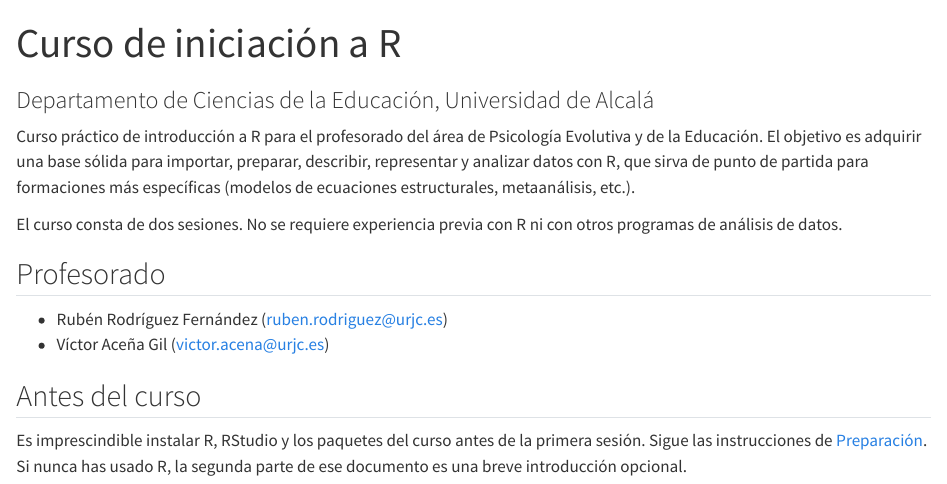
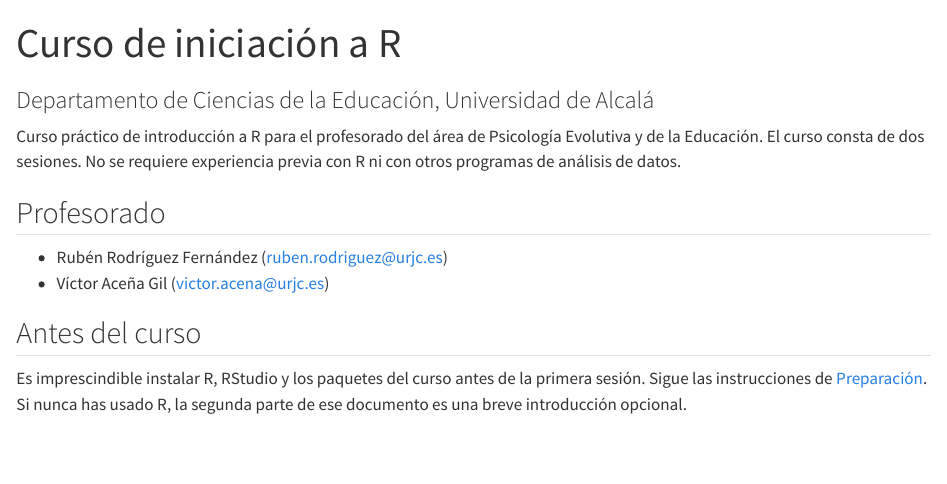
Before and after one commit to URJCDSLab/curso-r-uah, a Quarto document (index.qmd): the page in a window 1100 px wide, from its top. Rendered offline with R 4.5, knitr and Pandoc in place of Quarto, with nearby package versions.

Commit message:
Simplify project description

```diff
--- a/index.qmd
+++ b/index.qmd
@@ -4,12 +4,7 @@ subtitle: "Departamento de Ciencias de la Educación, Universidad de Alcalá"
 toc: false
 ---
 
-Curso práctico de introducción a R para el profesorado del área de Psicología Evolutiva y de la Educación.
-El objetivo es adquirir una base sólida para importar, preparar, describir, representar y analizar datos
-con R, que sirva de punto de partida para formaciones más específicas (modelos de ecuaciones estructurales,
-metaanálisis, etc.).
-
-El curso consta de dos sesiones. No se requiere experiencia previa con R ni con otros programas de análisis de datos.
+Curso práctico de introducción a R para el profesorado del área de Psicología Evolutiva y de la Educación. El curso consta de dos sesiones. No se requiere experiencia previa con R ni con otros programas de análisis de datos.
 
 ## Profesorado
 
```
